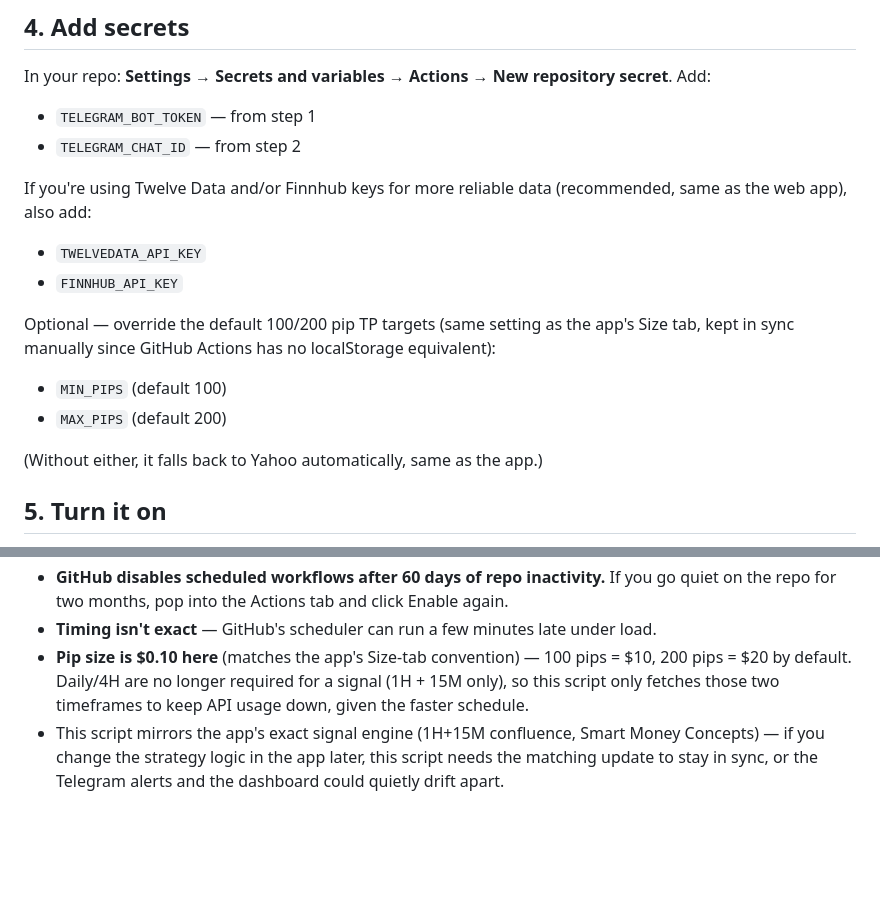
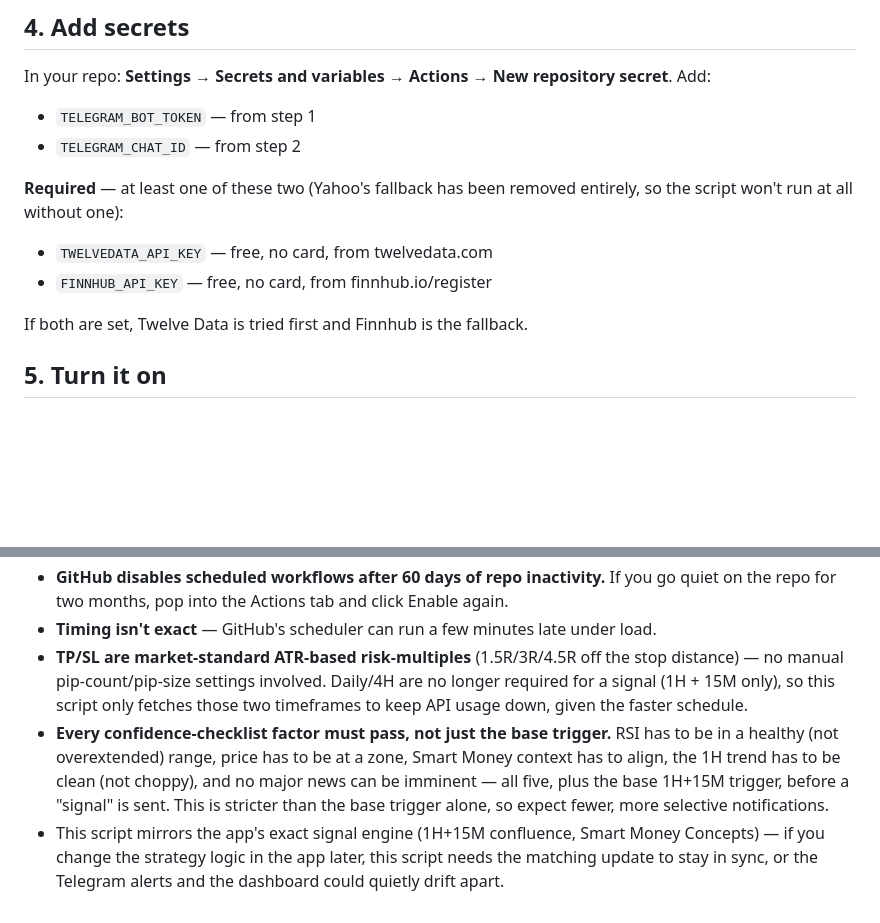
Before and after one commit to haja365/zone-signals, a Markdown page: README-TELEGRAM.md, 2 parts joined by grey strips. Rendered like a GitHub page; blank space fills up the shorter version.

Commit message:
Update README-TELEGRAM with API key and signal details
Clarified API key requirements and updated fallback logic for data sources. Enhanced explanation of signal generation criteria and timing.

```diff
--- a/README-TELEGRAM.md
+++ b/README-TELEGRAM.md
@@ -46,20 +46,13 @@ repository secret**. Add:
 - `TELEGRAM_BOT_TOKEN` — from step 1
 - `TELEGRAM_CHAT_ID` — from step 2
 
-If you're using Twelve Data and/or Finnhub keys for more reliable data
-(recommended, same as the web app), also add:
+**Required** — at least one of these two (Yahoo's fallback has been removed
+entirely, so the script won't run at all without one):
 
-- `TWELVEDATA_API_KEY`
-- `FINNHUB_API_KEY`
+- `TWELVEDATA_API_KEY` — free, no card, from twelvedata.com
+- `FINNHUB_API_KEY` — free, no card, from finnhub.io/register
 
-Optional — override the default 100/200 pip TP targets (same setting as the
-app's Size tab, kept in sync manually since GitHub Actions has no
-localStorage equivalent):
-
-- `MIN_PIPS` (default 100)
-- `MAX_PIPS` (default 200)
-
-(Without either, it falls back to Yahoo automatically, same as the app.)
+If both are set, Twelve Data is tried first and Finnhub is the fallback.
 
 ## 5. Turn it on
 
@@ -107,10 +100,18 @@ Confidence: 82%
   Actions tab and click Enable again.
 - **Timing isn't exact** — GitHub's scheduler can run a few minutes late
   under load.
-- **Pip size is $0.10 here** (matches the app's Size-tab convention) — 100
-  pips = $10, 200 pips = $20 by default. Daily/4H are no longer required
-  for a signal (1H + 15M only), so this script only fetches those two
-  timeframes to keep API usage down, given the faster schedule.
+- **TP/SL are market-standard ATR-based risk-multiples** (1.5R/3R/4.5R off
+  the stop distance) — no manual pip-count/pip-size settings involved.
+  Daily/4H are no longer required for a signal (1H + 15M only), so this
+  script only fetches those two timeframes to keep API usage down, given
+  the faster schedule.
+- **Every confidence-checklist factor must pass, not just the base
+  trigger.** RSI has to be in a healthy (not overextended) range, price
+  has to be at a zone, Smart Money context has to align, the 1H trend has
+  to be clean (not choppy), and no major news can be imminent — all five,
+  plus the base 1H+15M trigger, before a "signal" is sent. This is
+  stricter than the base trigger alone, so expect fewer, more selective
+  notifications.
 - This script mirrors the app's exact signal engine (1H+15M confluence,
   Smart Money Concepts) — if you change the strategy logic in the app
   later, this script needs the matching update to stay in
```
